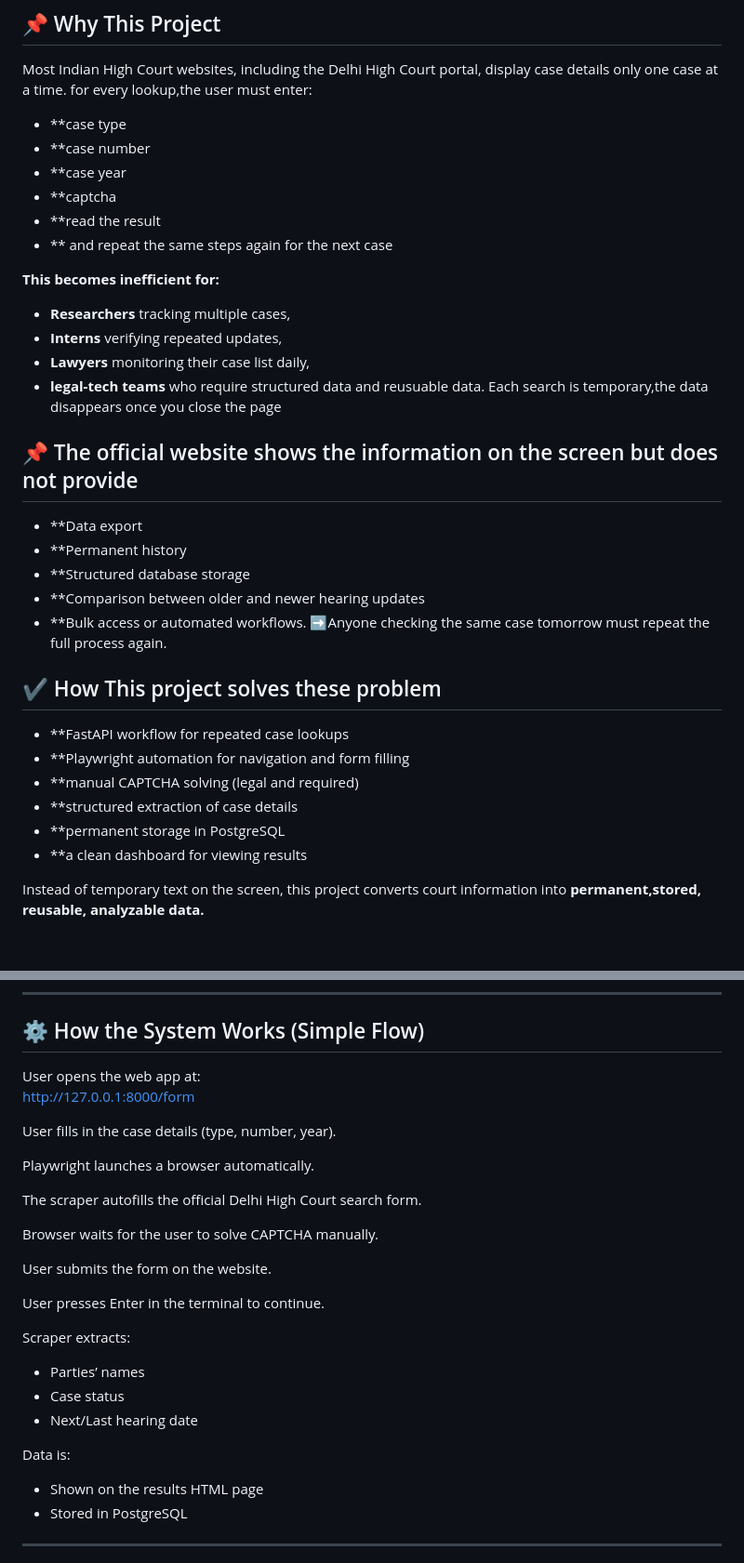
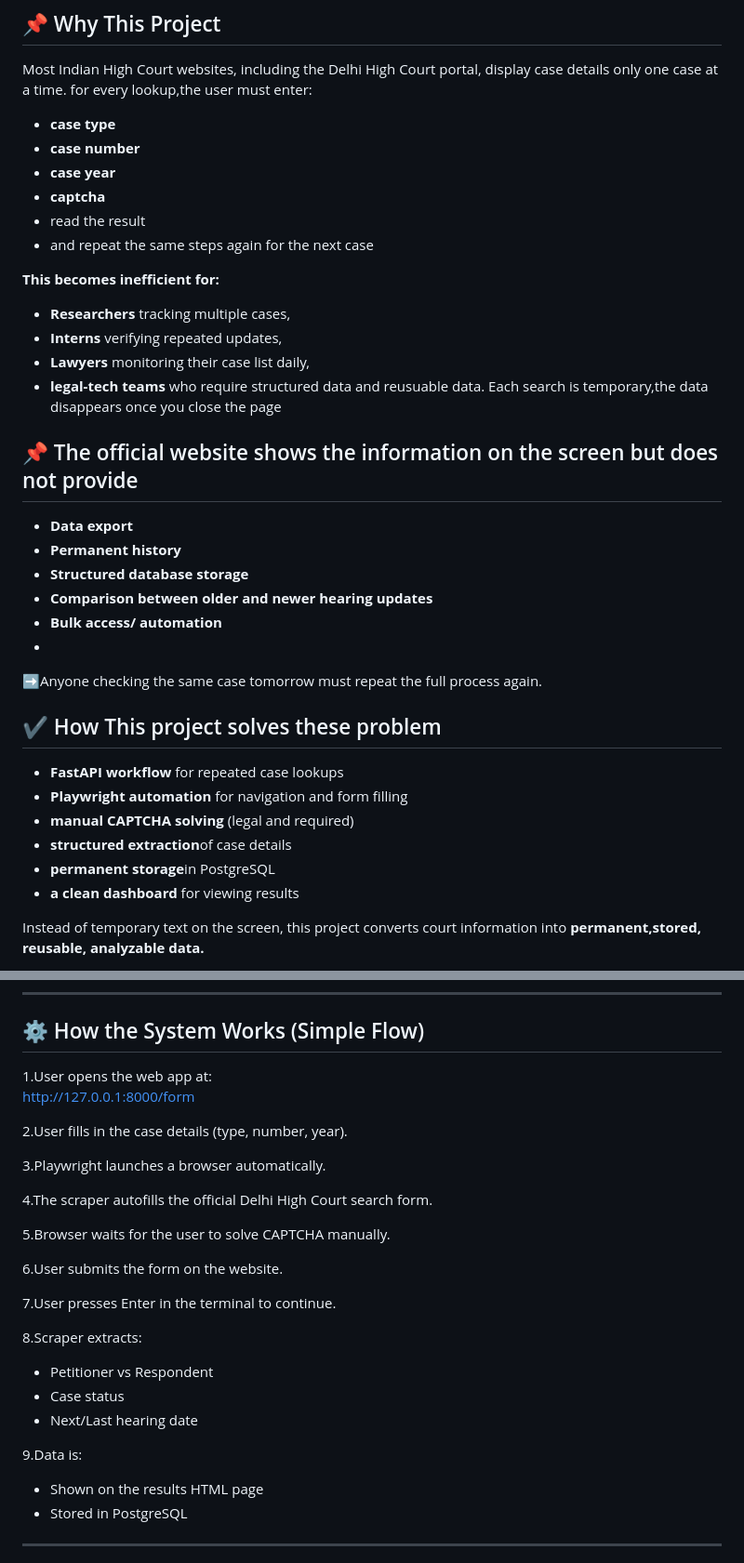
Before and after one commit to NAGASIVA-JALLA/court-data-fetcher, a Markdown page: README.md, 2 parts joined by grey strips. Shown: that part at 93% size. Drawn GitHub-style; blank space fills up the shorter version.

Commit message:
Format README for improved readability

```diff
--- a/README.md
+++ b/README.md
@@ -4,12 +4,12 @@
 
 Most Indian High Court websites, including the Delhi High Court portal, display case details only one case at a time.
 for every lookup,the user must enter:
-- **case type
-- **case number
-- **case year
-- **captcha
-- **read the result
-- ** and repeat the same steps again for the next case
+- **case type**
+- **case number**
+- **case year**
+- **captcha**
+- read the result
+- and repeat the same steps again for the next case
 
 **This becomes inefficient for:**
 
@@ -21,20 +21,21 @@ Each search is temporary,the data disappears once you close the page
 
 ## 📌 The official website shows the information on the screen but does not provide
 
-- **Data export
-- **Permanent history
-- **Structured  database storage
-- **Comparison between older and newer hearing updates
-- **Bulk access or automated workflows.
+- **Data export**
+- **Permanent history**
+- **Structured  database storage**
+- **Comparison between older and newer hearing updates**
+- **Bulk access/ automation**
+-
 ➡️Anyone checking the same case tomorrow must repeat the full process again.
 
 ## ✔ How This project solves these problem
-- **FastAPI workflow for repeated case lookups
-- **Playwright automation for navigation and form filling
-- **manual CAPTCHA solving (legal and required)
-- **structured extraction of case details
-- **permanent storage in PostgreSQL
-- **a clean dashboard for viewing results
+- **FastAPI workflow** for repeated case lookups
+- **Playwright automation** for navigation and form filling
+- **manual CAPTCHA solving** (legal and required)
+- **structured extraction**of case details
+- **permanent storage**in PostgreSQL
+- **a clean dashboard** for viewing results
 
 Instead of temporary text on the screen, this project converts court information into **permanent,stored, reusable, analyzable data.**
 
@@ -59,27 +60,27 @@ It is stable, public, structured, and ideal for scraping with Playwright.
 
 ## ⚙️ How the System Works (Simple Flow)
 
-User opens the web app at:
-http://127.0.0.1:8000/form
+1.User opens the web app at:
+ http://127.0.0.1:8000/form
 
-User fills in the case details (type, number, year).
+2.User fills in the case details (type, number, year).
 
-Playwright launches a browser automatically.
+3.Playwright launches a browser automatically.
 
-The scraper autofills the official Delhi High Court search form.
+4.The scraper autofills the official Delhi High Court search form.
 
-Browser waits for the user to solve CAPTCHA manually.
+5.Browser waits for the user to solve CAPTCHA manually.
 
-User submits the form on the website.
+6.User submits the form on the website.
 
-User presses Enter in the terminal to continue.
+7.User presses Enter in the terminal to continue.
 
-Scraper extracts:
-- Parties’ names
+8.Scraper extracts:
+-  Petitioner vs Respondent
 - Case status
 - Next/Last hearing date
 
-Data is:
+9.Data is:
 - Shown on the results HTML page
 - Stored in PostgreSQL
 
```
Also changed, not shown: other parts of README.md (+4 -4 lines).
